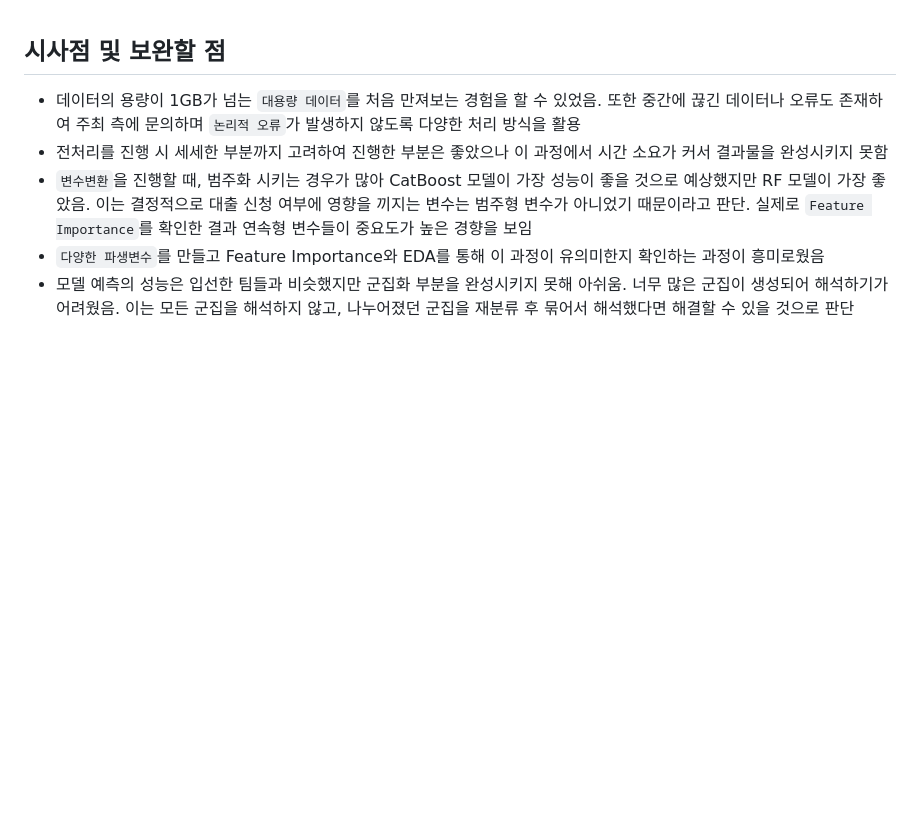
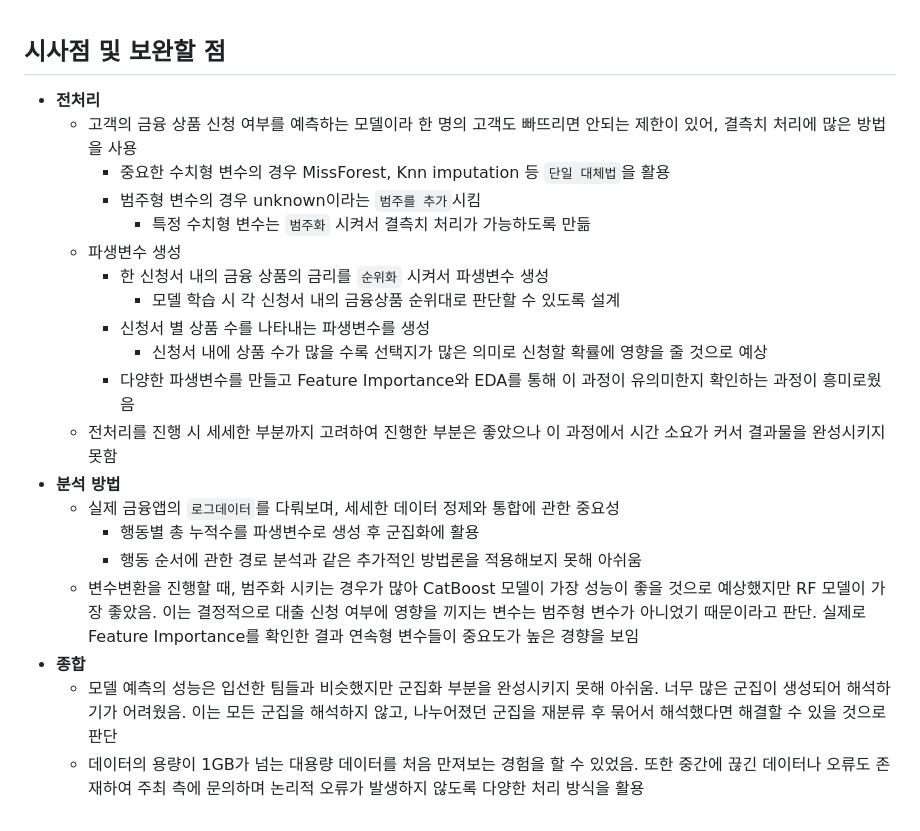
Before and after one commit to JInseed/Big_Contest, a Markdown page: README.md, the part around the change. Drawn GitHub-style; blank space fills up the shorter version.

```diff
--- a/README.md
+++ b/README.md
@@ -237,8 +237,23 @@
 
 ## 시사점 및 보완할 점
 
-- 데이터의 용량이 1GB가 넘는 `대용량 데이터`를 처음 만져보는 경험을 할 수 있었음. 또한 중간에 끊긴 데이터나 오류도 존재하여 주최 측에 문의하며 `논리적 오류`가 발생하지 않도록 다양한 처리 방식을 활용
-- 전처리를 진행 시 세세한 부분까지 고려하여 진행한 부분은 좋았으나 이 과정에서 시간 소요가 커서 결과물을 완성시키지 못함
-- `변수변환`을 진행할 때, 범주화 시키는 경우가 많아 CatBoost 모델이 가장 성능이 좋을 것으로 예상했지만 RF 모델이 가장 좋았음. 이는 결정적으로 대출 신청 여부에 영향을 끼지는 변수는 범주형 변수가 아니었기 때문이라고 판단. 실제로 `Feature Importance`를 확인한 결과 연속형 변수들이 중요도가 높은 경향을 보임
-- `다양한 파생변수`를 만들고 Feature Importance와 EDA를 통해 이 과정이 유의미한지 확인하는 과정이 흥미로웠음
-- 모델 예측의 성능은 입선한 팀들과 비슷했지만 군집화 부분을 완성시키지 못해 아쉬움. 너무 많은 군집이 생성되어 해석하기가 어려웠음. 이는 모든 군집을 해석하지 않고, 나누어졌던 군집을 재분류 후 묶어서 해석했다면 해결할 수 있을 것으로 판단
+- **전처리**
+    - 고객의 금융 상품 신청 여부를 예측하는 모델이라 한 명의 고객도 빠뜨리면 안되는 제한이 있어, 결측치 처리에 많은 방법을 사용
+        - 중요한 수치형 변수의 경우 MissForest, Knn imputation 등 `단일 대체법`을 활용
+        - 범주형 변수의 경우 unknown이라는 `범주를 추가`시킴
+            - 특정 수치형 변수는 `범주화` 시켜서 결측치 처리가 가능하도록 만듦
+    - 파생변수 생성
+        - 한 신청서 내의 금융 상품의 금리를 `순위화` 시켜서 파생변수 생성
+            - 모델 학습 시 각 신청서 내의 금융상품 순위대로 판단할 수 있도록 설계
+        - 신청서 별 상품 수를 나타내는 파생변수를 생성
+            - 신청서 내에 상품 수가 많을 수록 선택지가 많은 의미로 신청할 확률에 영향을 줄 것으로 예상
+        - 다양한 파생변수를 만들고 Feature Importance와 EDA를 통해 이 과정이 유의미한지 확인하는 과정이 흥미로웠음
+    - 전처리를 진행 시 세세한 부분까지 고려하여 진행한 부분은 좋았으나 이 과정에서 시간 소요가 커서 결과물을 완성시키지 못함
+- **분석 방법**
+    - 실제 금융앱의 `로그데이터`를 다뤄보며, 세세한 데이터 정제와 통합에 관한 중요성
+        - 행동별 총 누적수를 파생변수로 생성 후 군집화에 활용
+        - 행동 순서에 관한 경로 분석과 같은 추가적인 방법론을 적용해보지 못해 아쉬움
+    - 변수변환을 진행할 때, 범주화 시키는 경우가 많아 CatBoost 모델이 가장 성능이 좋을 것으로 예상했지만 RF 모델이 가장 좋았음. 이는 결정적으로 대출 신청 여부에 영향을 끼지는 변수는 범주형 변수가 아니었기 때문이라고 판단. 실제로 Feature Importance를 확인한 결과 연속형 변수들이 중요도가 높은 경향을 보임
+- **종합**
+    - 모델 예측의 성능은 입선한 팀들과 비슷했지만 군집화 부분을 완성시키지 못해 아쉬움. 너무 많은 군집이 생성되어 해석하기가 어려웠음. 이는 모든 군집을 해석하지 않고, 나누어졌던 군집을 재분류 후 묶어서 해석했다면 해결할 수 있을 것으로 판단
+    - 데이터의 용량이 1GB가 넘는 대용량 데이터를 처음 만져보는 경험을 할 수 있었음. 또한 중간에 끊긴 데이터나 오류도 존재하여 주최 측에 문의하며 논리적 오류가 발생하지 않도록 다양한 처리 방식을 활용
```
